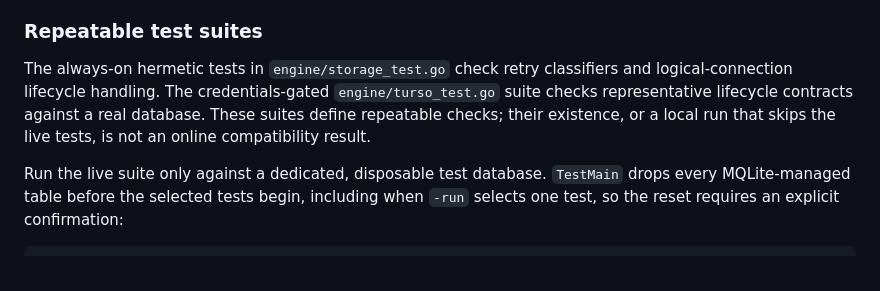
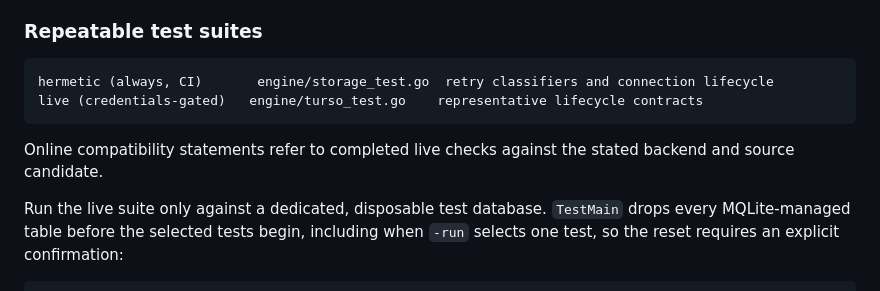
Before and after one commit to mqlitehq/mqlite, a Markdown page: docs/turso.md, the part around the change. GitHub-like rendering.

Commit message:
docs(turso): preserve the paired validation diagram source
MQLITE-177: keep repeatable test-layer facts concise and machine-matchable for the existing bilingual figure without reporting per-run outcomes.

````diff
--- a/docs/turso.md
+++ b/docs/turso.md
@@ -251,11 +251,13 @@ using the [unreleased compatibility candidate](https://github.com/mqlitehq/mqlit
 
 ### Repeatable test suites
 
-The always-on hermetic tests in `engine/storage_test.go` check retry classifiers
-and logical-connection lifecycle handling. The credentials-gated
-`engine/turso_test.go` suite checks representative lifecycle contracts against a
-real database. These suites define repeatable checks; their existence, or a
-local run that skips the live tests, is not an online compatibility result.
+```
+hermetic (always, CI)       engine/storage_test.go  retry classifiers and connection lifecycle
+live (credentials-gated)   engine/turso_test.go    representative lifecycle contracts
+```
+
+Online compatibility statements refer to completed live checks against the
+stated backend and source candidate.
 
 Run the live suite only against a dedicated, disposable test database. `TestMain`
 drops every MQLite-managed table before the selected tests begin, including when
````
